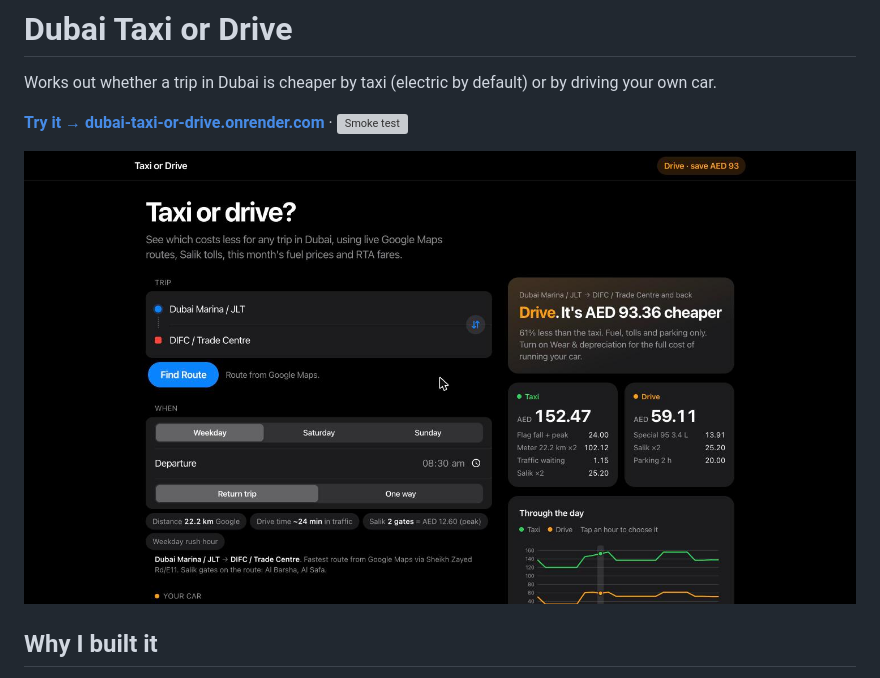
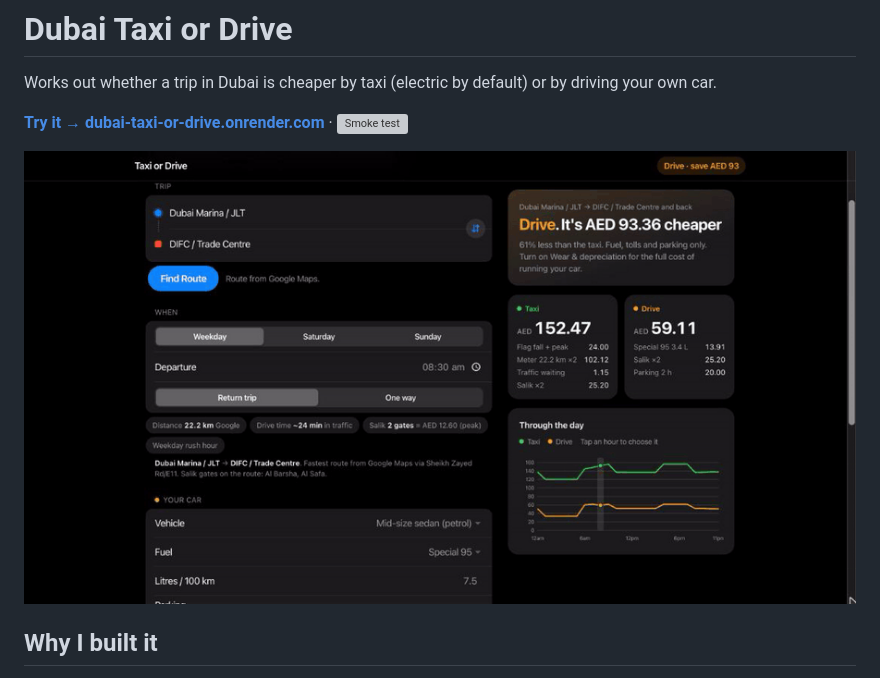
Before and after one commit to Hammerzzzzz/dubai-taxi-or-drive, a Markdown page: README.md, the part around the change. GitHub-like rendering; pictures changed too: docs/demo.gif (added), docs/screenshot.jpg (deleted); grey boxes are pictures that could not be loaded.

Commit message:
Replace the README screenshot with a short demo GIF
Co-Authored-By: Claude Opus 5.5 <noreply@anthropic.com>
Claude-Session: https://claude.ai/code/session_013sow4z8icgkuseCMLbfXu8

```diff
--- a/README.md
+++ b/README.md
@@ -4,7 +4,7 @@ Works out whether a trip in Dubai is cheaper by taxi (electric by default) or by
 
 **[Try it → dubai-taxi-or-drive.onrender.com](https://dubai-taxi-or-drive.onrender.com)** · [![Smoke test](https://github.com/Hammerzzzzz/dubai-taxi-or-drive/actions/workflows/smoke-test.yml/badge.svg)](https://github.com/Hammerzzzzz/dubai-taxi-or-drive/actions/workflows/smoke-test.yml)
 
-![Taxi or Drive comparing a Dubai Marina to DIFC trip by taxi and by car](docs/screenshot.jpg)
+![Taxi or Drive demo: the taxi and car costs update as the trip changes from a weekday return to a late-night Sunday one-way](docs/demo.gif)
 
 ## Why I built it
 
```
